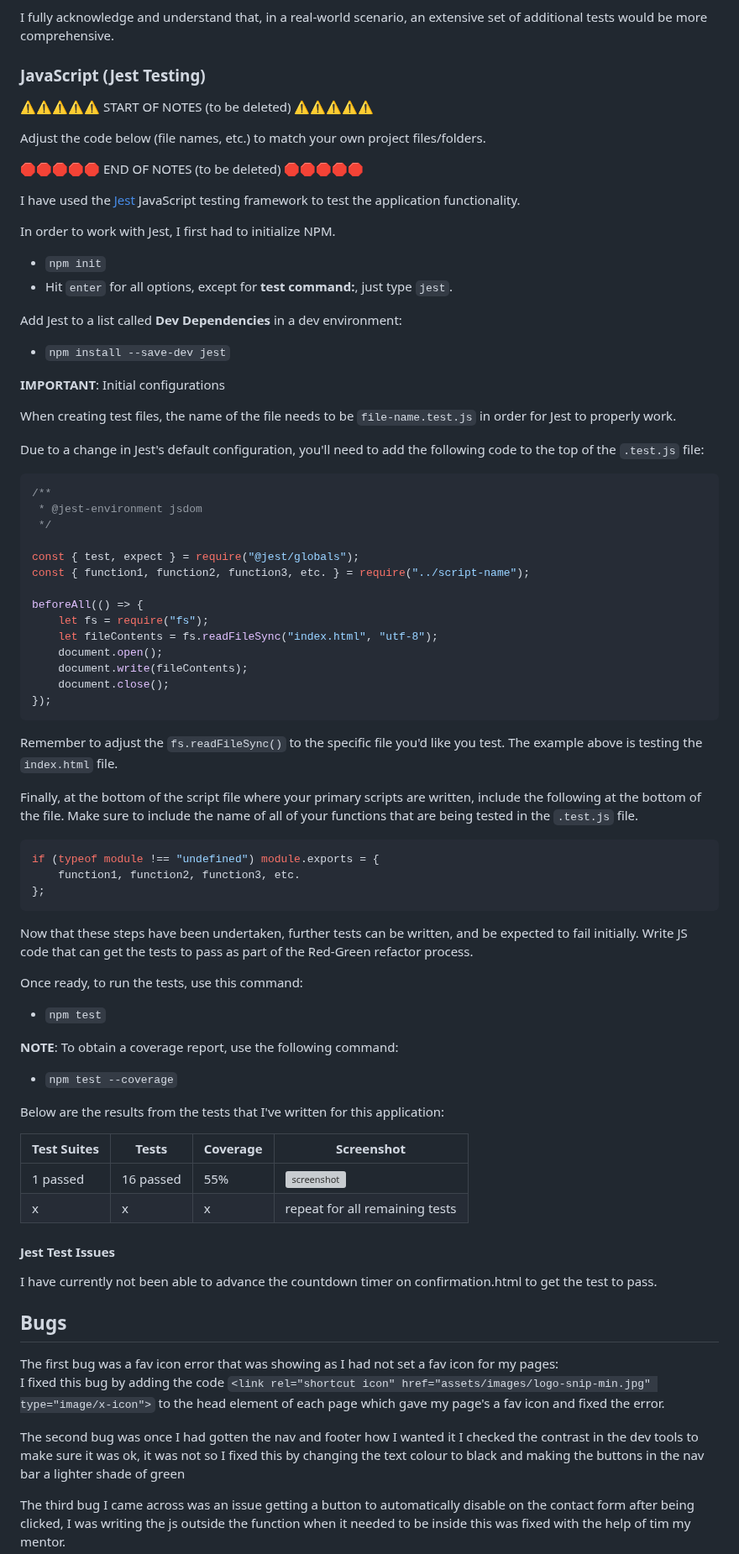
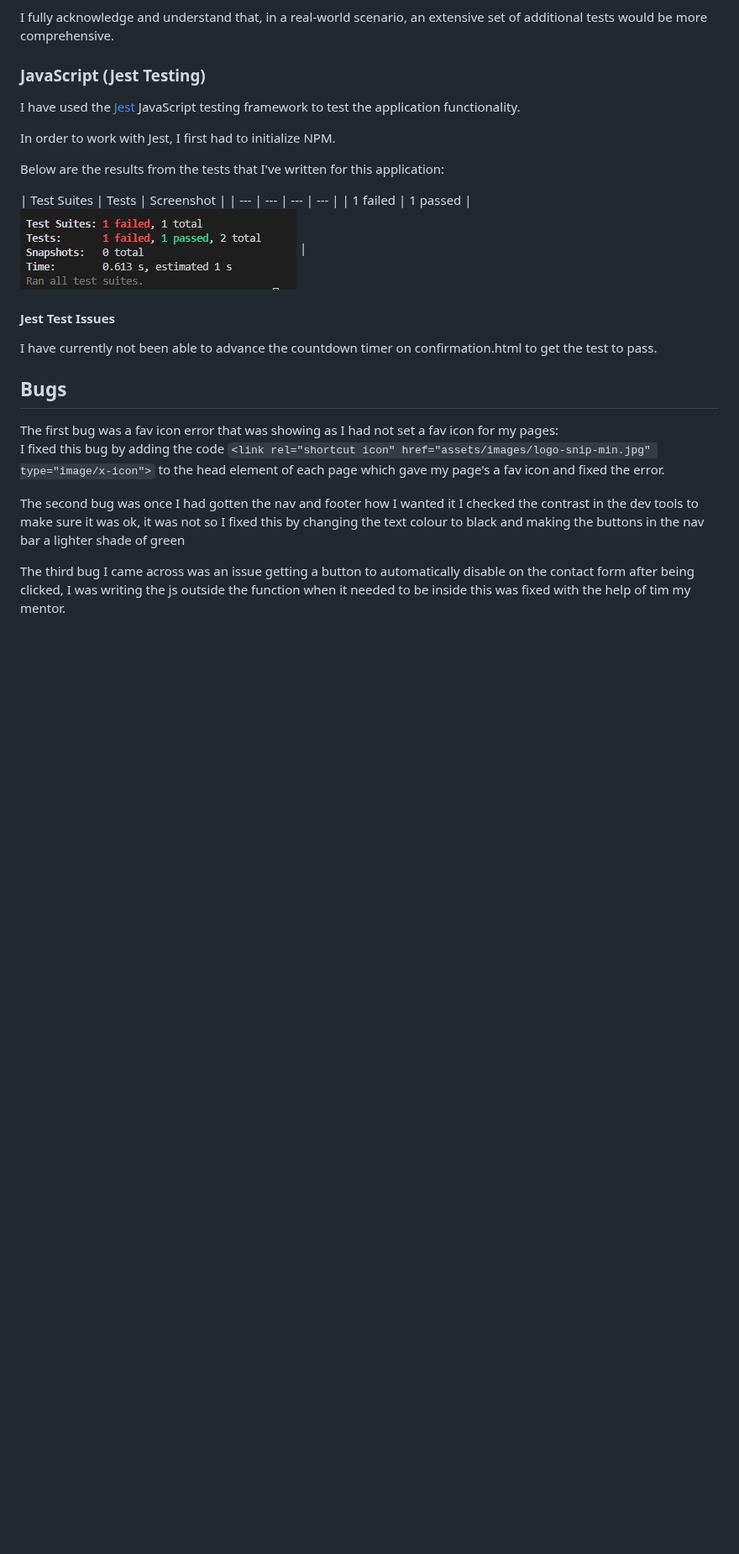
Before and after one commit to Nap199I/Text-based-RPG, a Markdown page: TESTING.md, the part around the change. Shown at 84% size. Drawn GitHub-style; blank space fills up the shorter version; grey boxes are pictures that could not be loaded.

Commit message:
Replace javascript jest testing content

````diff
--- a/TESTING.md
+++ b/TESTING.md
@@ -153,75 +153,15 @@ I fully acknowledge and understand that, in a real-world scenario, an extensive
 
 ### JavaScript (Jest Testing)
 
-⚠️⚠️⚠️⚠️⚠️ START OF NOTES (to be deleted) ⚠️⚠️⚠️⚠️⚠️
-
-Adjust the code below (file names, etc.) to match your own project files/folders.
-
-🛑🛑🛑🛑🛑 END OF NOTES (to be deleted) 🛑🛑🛑🛑🛑
-
 I have used the [Jest](https://jestjs.io) JavaScript testing framework to test the application functionality.
 
 In order to work with Jest, I first had to initialize NPM.
 
-- `npm init`
-- Hit `enter` for all options, except for **test command:**, just type `jest`.
-
-Add Jest to a list called **Dev Dependencies** in a dev environment:
-
-- `npm install --save-dev jest`
-
-**IMPORTANT**: Initial configurations
-
-When creating test files, the name of the file needs to be `file-name.test.js` in order for Jest to properly work.
-
-Due to a change in Jest's default configuration, you'll need to add the following code to the top of the `.test.js` file:
-
-```js
-/**
- * @jest-environment jsdom
- */
-
-const { test, expect } = require("@jest/globals");
-const { function1, function2, function3, etc. } = require("../script-name");
-
-beforeAll(() => {
-    let fs = require("fs");
-    let fileContents = fs.readFileSync("index.html", "utf-8");
-    document.open();
-    document.write(fileContents);
-    document.close();
-});
-```
-
-Remember to adjust the `fs.readFileSync()` to the specific file you'd like you test.
-The example above is testing the `index.html` file.
-
-Finally, at the bottom of the script file where your primary scripts are written, include the following at the bottom of the file.
-Make sure to include the name of all of your functions that are being tested in the `.test.js` file.
-
-```js
-if (typeof module !== "undefined") module.exports = {
-    function1, function2, function3, etc.
-};
-```
-
-Now that these steps have been undertaken, further tests can be written, and be expected to fail initially.
-Write JS code that can get the tests to pass as part of the Red-Green refactor process.
-
-Once ready, to run the tests, use this command:
-
-- `npm test`
-
-**NOTE**: To obtain a coverage report, use the following command:
-
-- `npm test --coverage`
-
 Below are the results from the tests that I've written for this application:
 
-| Test Suites | Tests | Coverage | Screenshot |
+| Test Suites | Tests | Screenshot |
 | --- | --- | --- | --- |
-| 1 passed | 16 passed | 55% | ![screenshot](documentation/js-test-coverage.png) |
-| x | x | x | repeat for all remaining tests |
+| 1 failed | 1 passed | ![screenshot](documentation/testing/jest-coverage.jpg) |
 
 #### Jest Test Issues
 
````
